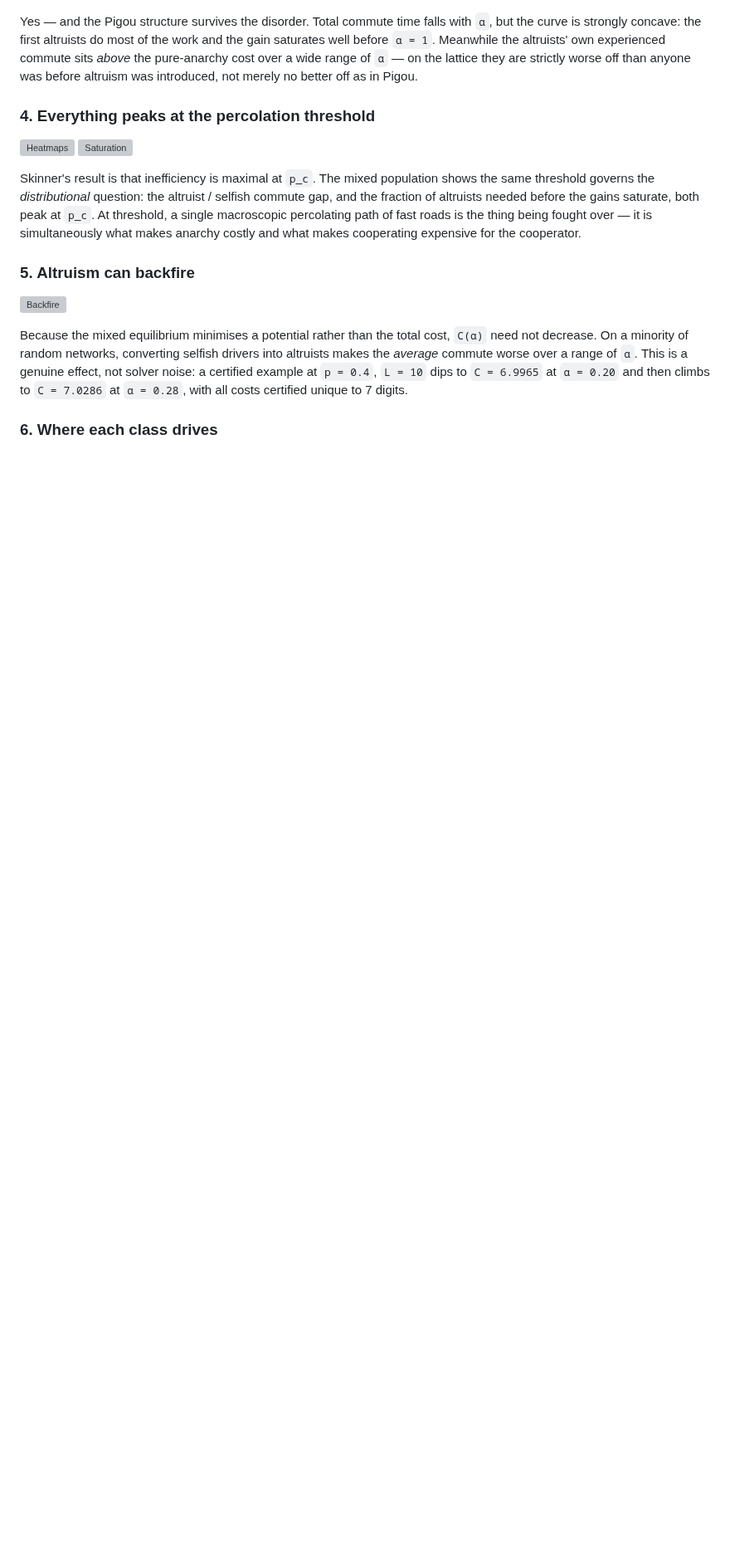
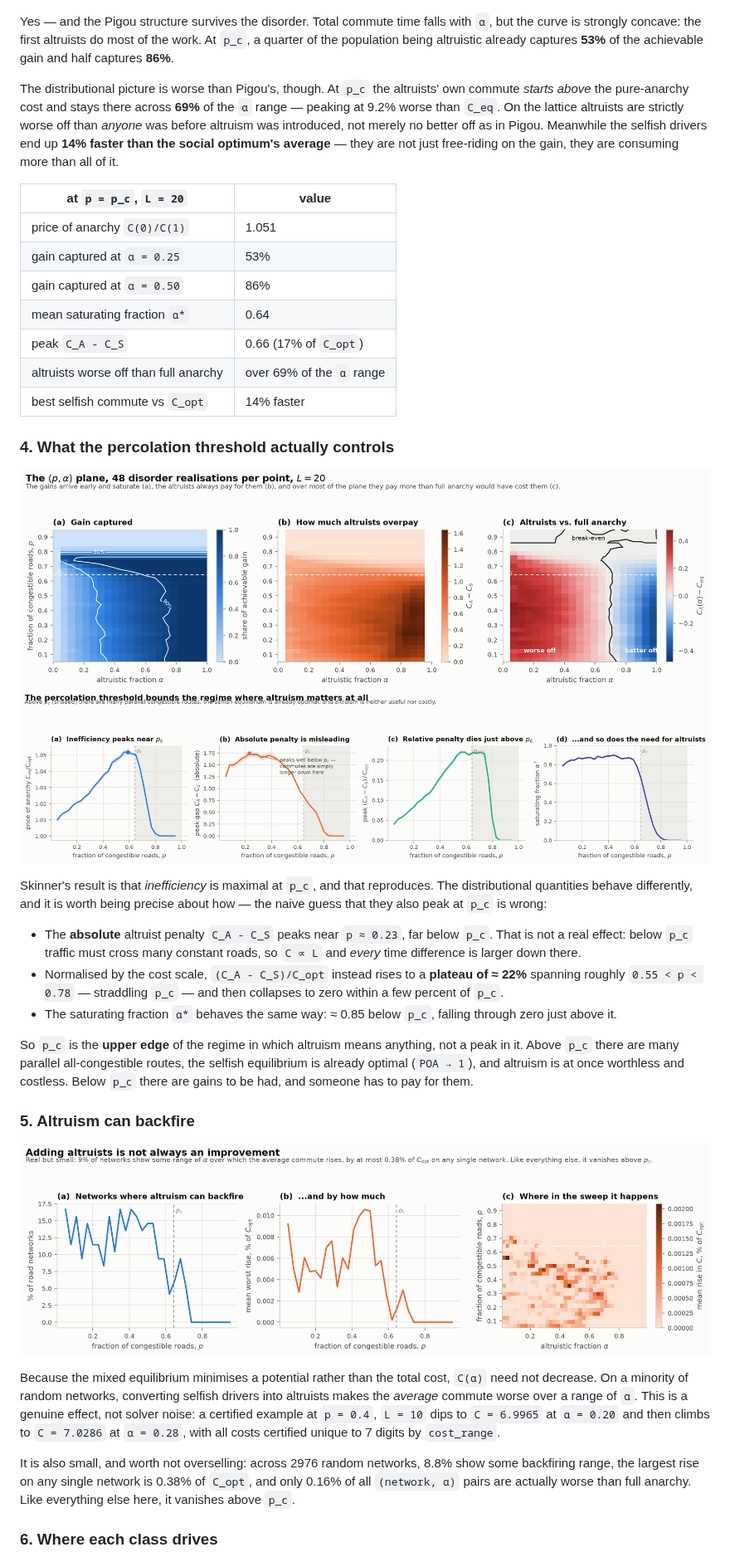
Before and after one commit to calvinpozderac-claude/price_of_ignorance, a Markdown page: README.md, the part around one of its changes. Shown at 83% size. Drawn GitHub-style; pictures changed too: figures/fig5_heatmaps.png (added), figures/fig6_saturation.png (added), figures/fig7_backfire.png (added); blank space fills up the shorter version; grey boxes are pictures that could not be loaded.

```diff
--- a/README.md
+++ b/README.md
@@ -142,22 +145,50 @@ peak location converges to `p_c`. The commute time scales as `C ∝ L¹` below
 
 Yes — and the Pigou structure survives the disorder. Total commute time falls
 with `α`, but the curve is strongly concave: the first altruists do most of the
-work and the gain saturates well before `α = 1`. Meanwhile the altruists'
-own experienced commute sits *above* the pure-anarchy cost over a wide range of
-`α` — on the lattice they are strictly worse off than anyone was before altruism
-was introduced, not merely no better off as in Pigou.
+work. At `p_c`, a quarter of the population being altruistic already captures
+**53%** of the achievable gain and half captures **86%**.
 
-### 4. Everything peaks at the percolation threshold
+The distributional picture is worse than Pigou's, though. At `p_c` the altruists'
+own commute *starts above* the pure-anarchy cost and stays there across **69%**
+of the `α` range — peaking at 9.2% worse than `C_eq`. On the lattice altruists
+are strictly worse off than *anyone* was before altruism was introduced, not
+merely no better off as in Pigou. Meanwhile the selfish drivers end up **14%
+faster than the social optimum's average** — they are not just free-riding on the
+gain, they are consuming more than all of it.
+
+| at `p = p_c`, `L = 20` | value |
+|---|---|
+| price of anarchy `C(0)/C(1)` | 1.051 |
+| gain captured at `α = 0.25` | 53% |
+| gain captured at `α = 0.50` | 86% |
+| mean saturating fraction `α*` | 0.64 |
+| peak `C_A - C_S` | 0.66 (17% of `C_opt`) |
+| altruists worse off than full anarchy | over 69% of the `α` range |
+| best selfish commute vs `C_opt` | 14% faster |
+
+### 4. What the percolation threshold actually controls
 
 ![Heatmaps](figures/fig5_heatmaps.png)
 ![Saturation](figures/fig6_saturation.png)
 
-Skinner's result is that inefficiency is maximal at `p_c`. The mixed population
-shows the same threshold governs the *distributional* question: the altruist /
-selfish commute gap, and the fraction of altruists needed before the gains
-saturate, both peak at `p_c`. At threshold, a single macroscopic percolating
-path of fast roads is the thing being fought over — it is simultaneously what
-makes anarchy costly and what makes cooperating expensive for the cooperator.
+Skinner's result is that *inefficiency* is maximal at `p_c`, and that reproduces.
+The distributional quantities behave differently, and it is worth being precise
+about how — the naive guess that they also peak at `p_c` is wrong:
+
+* The **absolute** altruist penalty `C_A - C_S` peaks near `p ≈ 0.23`, far below
+  `p_c`. That is not a real effect: below `p_c` traffic must cross many constant
+  roads, so `C ∝ L` and *every* time difference is larger down there.
+* Normalised by the cost scale, `(C_A - C_S)/C_opt` instead rises to a **plateau
+  of ≈ 22%** spanning roughly `0.55 < p < 0.78` — straddling `p_c` — and then
+  collapses to zero within a few percent of `p_c`.
+* The saturating fraction `α*` behaves the same way: ≈ 0.85 below `p_c`,
+  falling through zero just above it.
+
+So `p_c` is the **upper edge** of the regime in which altruism means anything,
+not a peak in it. Above `p_c` there are many parallel all-congestible routes, the
+selfish equilibrium is already optimal (`POA → 1`), and altruism is at once
+worthless and costless. Below `p_c` there are gains to be had, and someone has to
+pay for them.
 
 ### 5. Altruism can backfire
 
@@ -168,7 +199,12 @@ Because the mixed equilibrium minimises a potential rather than the total cost,
 drivers into altruists makes the *average* commute worse over a range of `α`.
 This is a genuine effect, not solver noise: a certified example at `p = 0.4`,
 `L = 10` dips to `C = 6.9965` at `α = 0.20` and then climbs to `C = 7.0286` at
-`α = 0.28`, with all costs certified unique to 7 digits.
+`α = 0.28`, with all costs certified unique to 7 digits by `cost_range`.
+
+It is also small, and worth not overselling: across 2976 random networks, 8.8%
+show some backfiring range, the largest rise on any single network is 0.38% of
+`C_opt`, and only 0.16% of all `(network, α)` pairs are actually worse than full
+anarchy. Like everything else here, it vanishes above `p_c`.
 
 ### 6. Where each class drives
 
```
Also changed, not shown: other parts of README.md (+16 -7 lines), figures/fig4_altruism_curves.png (added), figures/fig8_traffic_maps.png (added), 7 other files.
